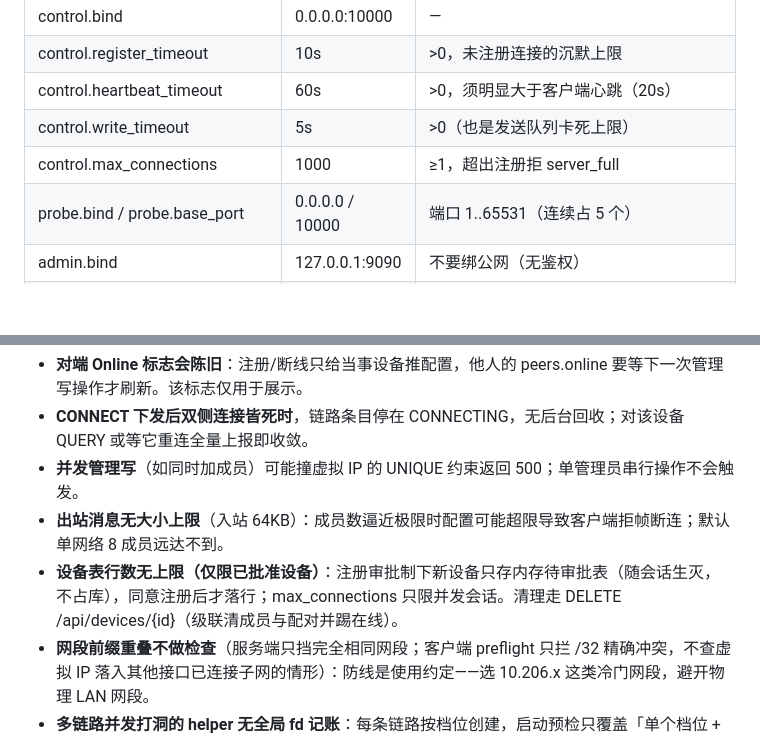
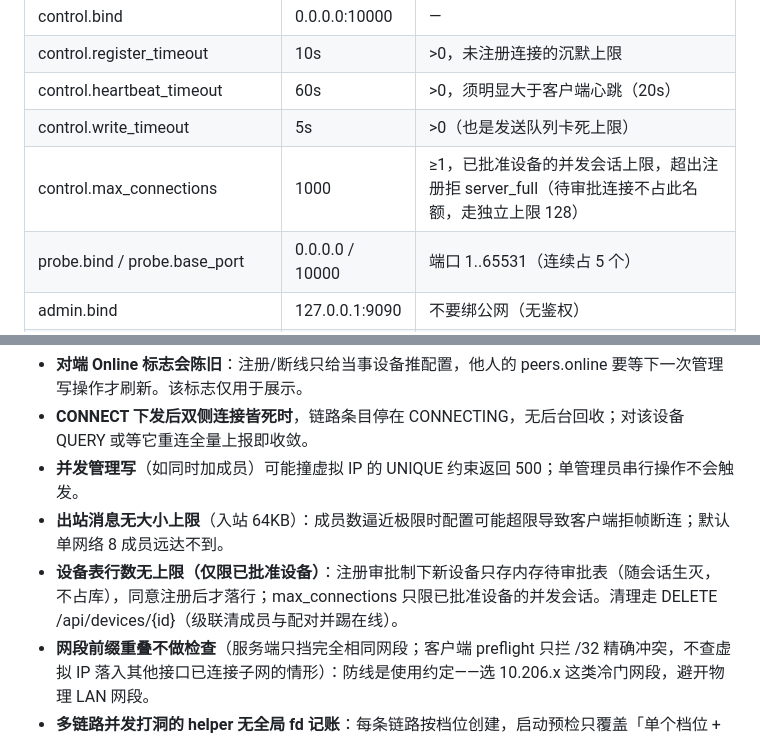
Before and after one commit to yongoe1024/GTun-lite, a Markdown page: 设计文档/08-构建配置与部署.md, 2 parts joined by grey strips. GitHub-like rendering; blank space fills up the shorter version.

```diff
--- a/设计文档/08-构建配置与部署.md
+++ b/设计文档/08-构建配置与部署.md
@@ -34,7 +34,7 @@
 | control.register_timeout | 10s | >0，未注册连接的沉默上限 |
 | control.heartbeat_timeout | 60s | >0，须明显大于客户端心跳（20s） |
 | control.write_timeout | 5s | >0（也是发送队列卡死上限） |
-| control.max_connections | 1000 | ≥1，超出注册拒 server_full |
+| control.max_connections | 1000 | ≥1，已批准设备的并发会话上限，超出注册拒 server_full（待审批连接不占此名额，走独立上限 128） |
 | probe.bind / probe.base_port | 0.0.0.0 / 10000 | 端口 1..65531（连续占 5 个） |
 | admin.bind | 127.0.0.1:9090 | 不要绑公网（无鉴权） |
 | database.path | gtun.db | 空库自动建表；结构不符拒绝启动 |
@@ -209,7 +209,7 @@ curl -o /dev/null -w '%{speed_download}\n' http://<对端虚拟IP>:8000/大文
 - **CONNECT 下发后双侧连接皆死时**，链路条目停在 CONNECTING，无后台回收；对该设备 QUERY 或等它重连全量上报即收敛。
 - **并发管理写**（如同时加成员）可能撞虚拟 IP 的 UNIQUE 约束返回 500；单管理员串行操作不会触发。
 - **出站消息无大小上限**（入站 64KB）：成员数逼近极限时配置可能超限导致客户端拒帧断连；默认单网络 8 成员远达不到。
-- **设备表行数无上限（仅限已批准设备）**：注册审批制下新设备只存内存待审批表（随会话生灭，不占库），同意注册后才落行；max_connections 只限并发会话。清理走 DELETE /api/devices/{id}（级联清成员与配对并踢在线）。
+- **设备表行数无上限（仅限已批准设备）**：注册审批制下新设备只存内存待审批表（随会话生灭，不占库），同意注册后才落行；max_connections 只限已批准设备的并发会话。清理走 DELETE /api/devices/{id}（级联清成员与配对并踢在线）。
 - **网段前缀重叠不做检查**（服务端只挡完全相同网段；客户端 preflight 只拦 /32 精确冲突，不查虚拟 IP 落入其他接口已连接子网的情形）：防线是使用约定——选 10.206.x 这类冷门网段，避开物理 LAN 网段。
 - **多链路并发打洞的 helper 无全局 fd 记账**：每条链路按档位创建，启动预检只覆盖「单个档位 + 冗余」；多条链路同时打洞叠加时 fd 可能不足，届时该次尝试的 helper 创建如实失败（INTERNAL_ERROR），不静默降档。单网络成员数小，实际难以触发。
 
```
Also changed, not shown: 设计文档/06-服务端.md (+2 -2 lines).
